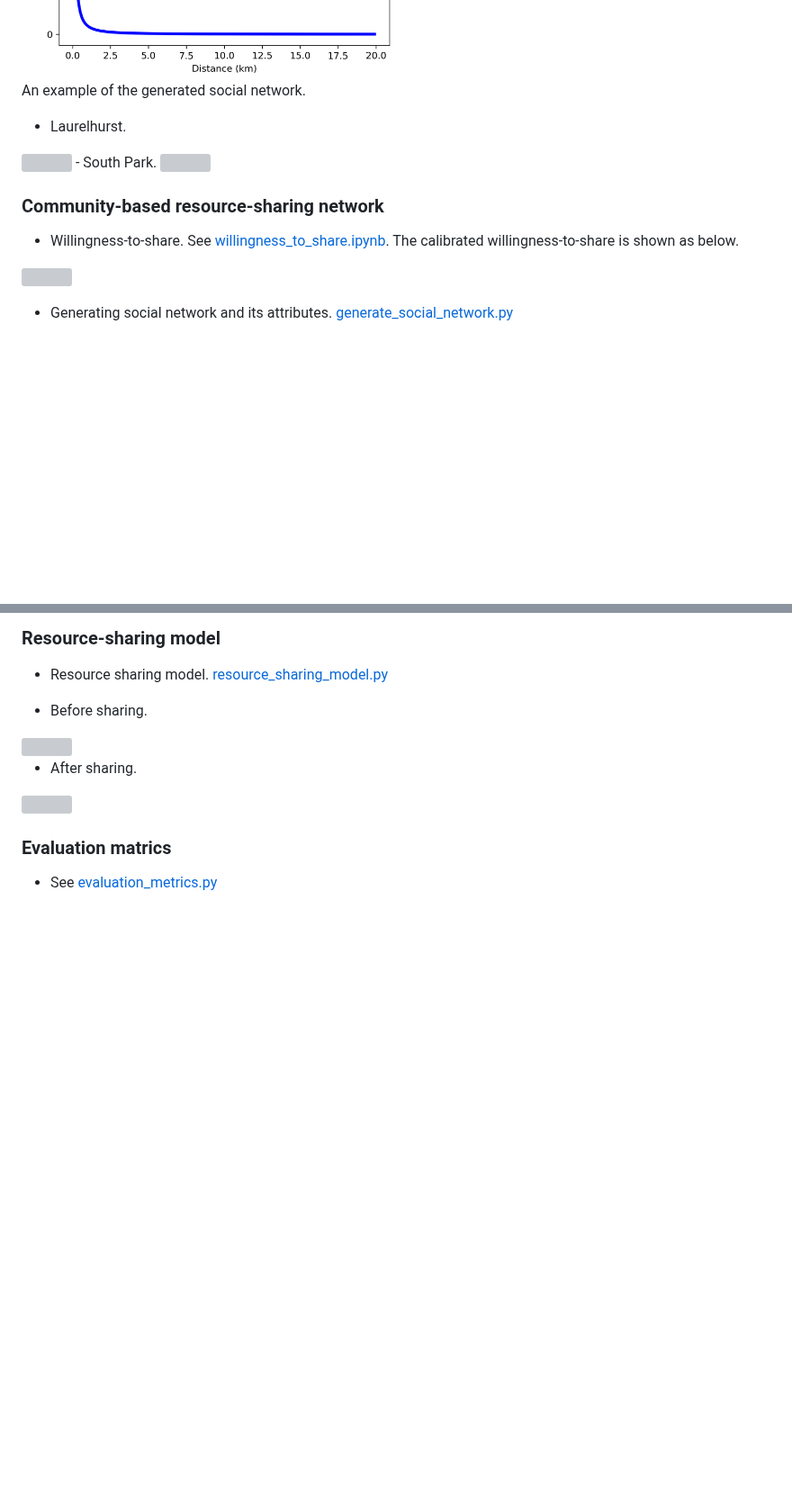
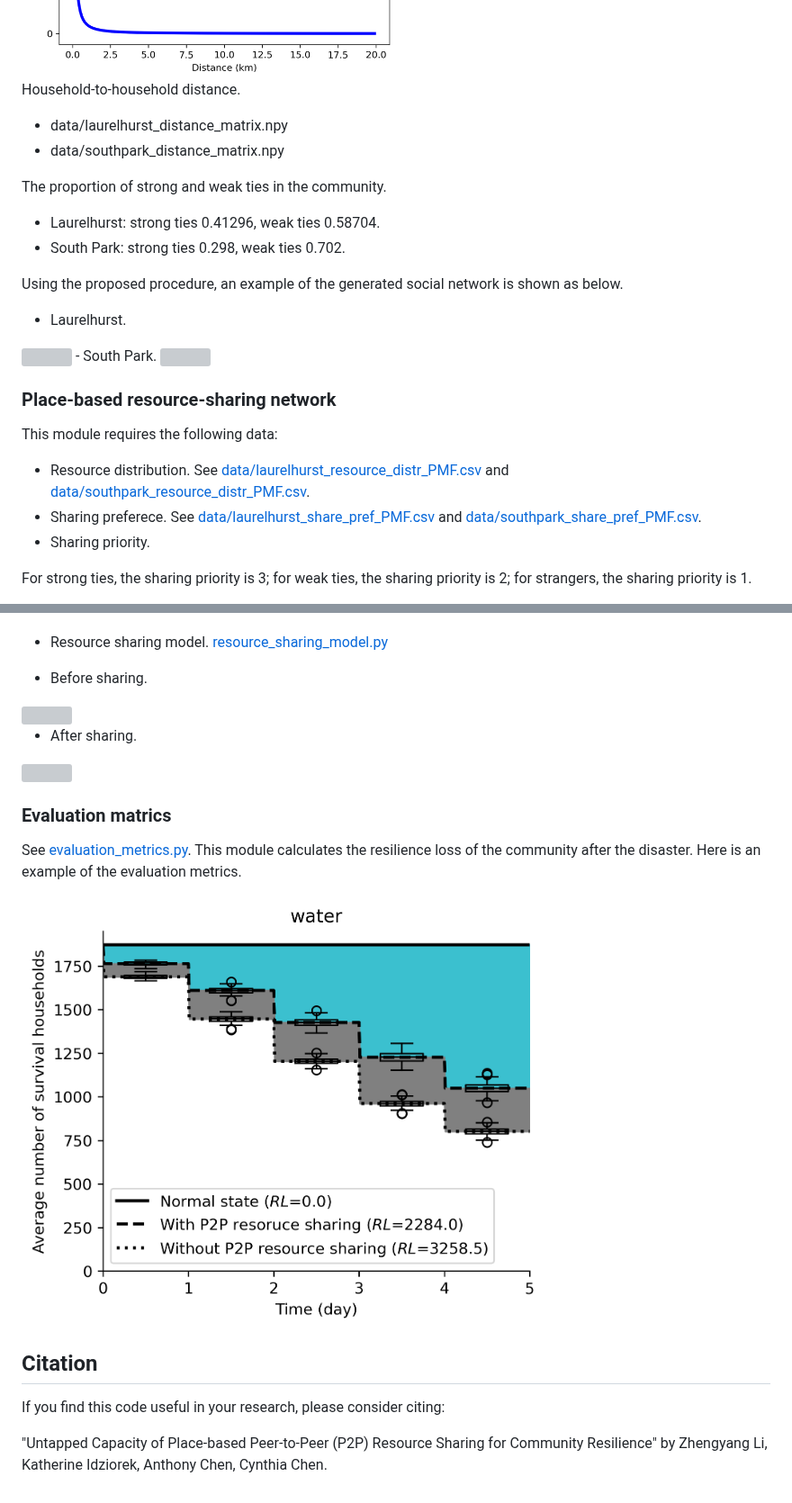
Before and after one commit to UW-THINKlab/P2P_sharing_open_source, a Markdown page: README.md, 2 parts joined by grey strips. Shown at 90% size. Rendered like a GitHub page; pictures changed too: figs/laurelhurst_status_quo_tau_5_water.png (added); blank space fills up the shorter version; grey boxes are pictures that could not be loaded.

```diff
--- a/README.md
+++ b/README.md
@@ -43,16 +49,26 @@ Distance decay function.
 - South Park.
 <img src="figs/southpark_distance_decay_function.png"  width="50%">
 
-An example of the generated social network.
+Household-to-household distance.
+- data/laurelhurst_distance_matrix.npy
+- data/southpark_distance_matrix.npy
+
+The proportion of strong and weak ties in the community.
+- Laurelhurst: strong ties 0.41296, weak ties 0.58704.
+- South Park: strong ties 0.298, weak ties 0.702.
+
+Using the proposed procedure, an example of the generated social network is shown as below.
 - Laurelhurst.
 <img src="figs/laurelhurst_social_tie_net.png"  width="70%">
 - South Park.
 <img src="figs/southpark_social_tie_net.png"  width="70%">
 
-### Community-based resource-sharing network
+### Place-based resource-sharing network
 
-- Willingness-to-share. See [willingness_to_share.ipynb](willingness_to_share.ipynb). The calibrated willingness-to-share is shown as below.
-<img src="figs/laurelhurst_willingness_to_share.png"  width="50%">
+This module requires the following data:
+- Resource distribution. See [data/laurelhurst_resource_distr_PMF.csv](data/laurelhurst_resource_distr_PMF.csv) and [data/southpark_resource_distr_PMF.csv](data/southpark_resource_distr_PMF.csv).
+- Sharing preferece. See [data/laurelhurst_share_pref_PMF.csv](data/laurelhurst_share_pref_PMF.csv) and [data/southpark_share_pref_PMF.csv](data/southpark_share_pref_PMF.csv).
+- Sharing priority.
 
-- Generating social network and its attributes. [generate_social_network.py](scr/generate_social_network.py)
+For strong ties, the sharing priority is 3; for weak ties, the sharing priority is 2; for strangers, the sharing priority is 1.
 
@@ -64,5 +78,4 @@ An example of the generated social network.
 
-### Resource-sharing model
 - Resource sharing model. [resource_sharing_model.py](src/resource_sharing_model.py)
 
 - Before sharing.
@@ -72,4 +85,12 @@ An example of the generated social network.
 <img src="figs/laurelhurst_transp_resource_redistribution.png"  width="70%">
 
 ### Evaluation matrics
-- See [evaluation_metrics.py](src/evaluation_metrics.py)
+See [evaluation_metrics.py](src/evaluation_metrics.py). This module calculates the resilience loss of the community after the disaster. Here is an example of the evaluation metrics.
+
+<img src="figs/laurelhurst_status_quo_tau_5_water.png"  width="70%">
+
+## Citation
+
+If you find this code useful in your research, please consider citing:
+
+"Untapped Capacity of Place-based Peer-to-Peer (P2P) Resource Sharing for Community Resilience" by Zhengyang Li, Katherine Idziorek, Anthony Chen, Cynthia Chen.
```
Also changed, not shown: other parts of README.md (+12 -8 lines), 3 other files.
